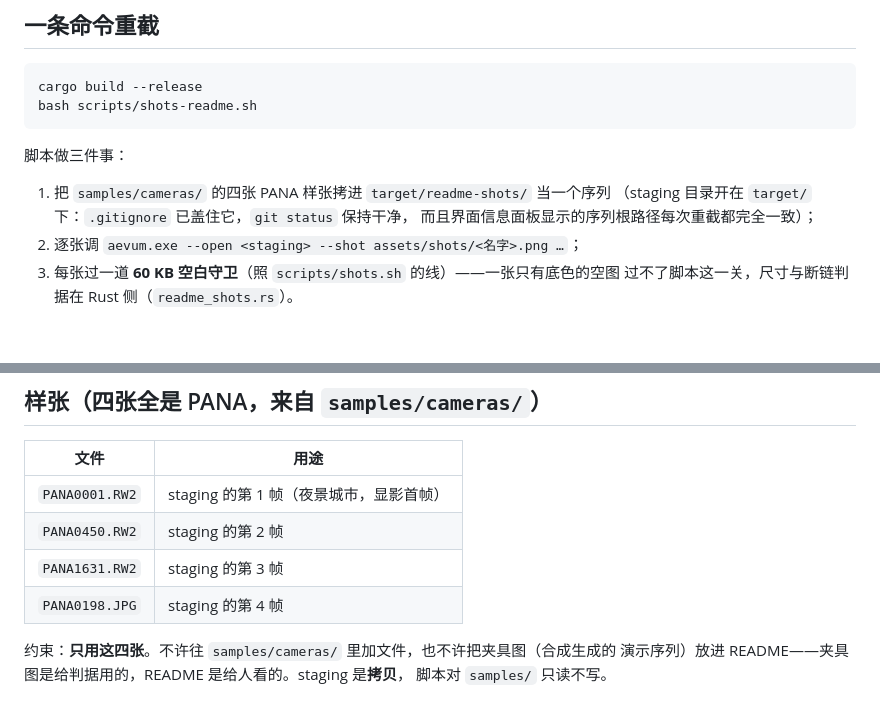
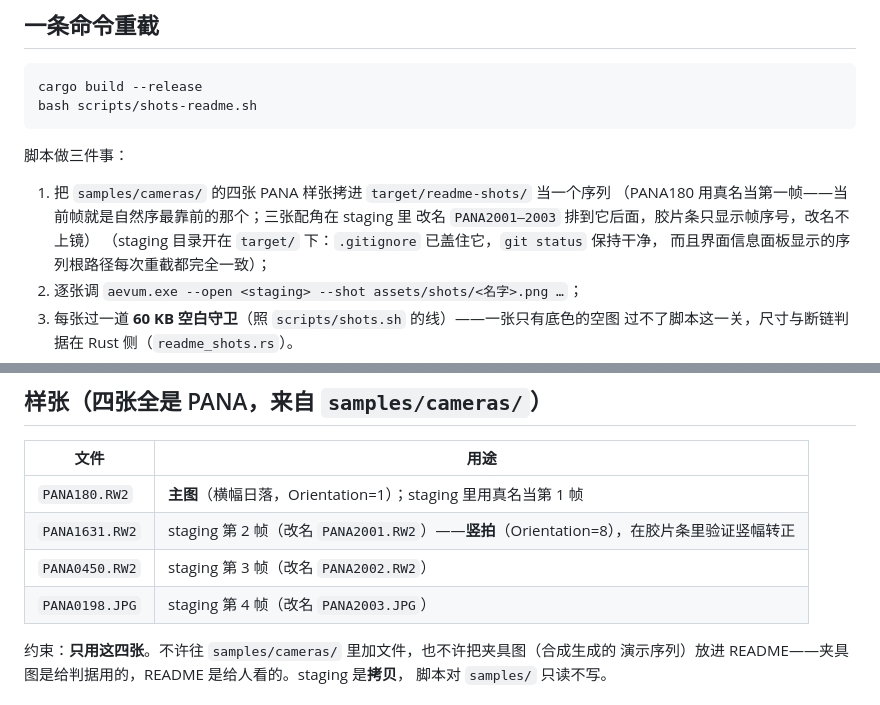
Before and after one commit to ClosedAi-zj/Aevum, a Markdown page: docs/README-截图.md, 2 parts joined by grey strips. GitHub-like rendering; blank space fills up the shorter version.

```diff
--- a/docs/README-截图.md
+++ b/docs/README-截图.md
@@ -16,6 +16,8 @@ bash scripts/shots-readme.sh
 脚本做三件事：
 
 1. 把 `samples/cameras/` 的四张 PANA 样张拷进 `target/readme-shots/` 当一个序列
+   （PANA180 用真名当第一帧——当前帧就是自然序最靠前的那个；三张配角在 staging 里
+   改名 `PANA2001–2003` 排到它后面，胶片条只显示帧序号，改名不上镜）
    （staging 目录开在 `target/` 下：`.gitignore` 已盖住它，`git status` 保持干净，
    而且界面信息面板显示的序列根路径每次重截都完全一致）；
 2. 逐张调 `aevum.exe --open <staging> --shot assets/shots/<名字>.png …`；
@@ -42,10 +44,10 @@ target/release/aevum.exe --open <staging> --shot assets/shots/develop.png --modu
 
 | 文件 | 用途 |
 |---|---|
-| `PANA0001.RW2` | staging 的第 1 帧（夜景城市，显影首帧） |
-| `PANA0450.RW2` | staging 的第 2 帧 |
-| `PANA1631.RW2` | staging 的第 3 帧 |
-| `PANA0198.JPG` | staging 的第 4 帧 |
+| `PANA180.RW2` | **主图**（横幅日落，Orientation=1）；staging 里用真名当第 1 帧 |
+| `PANA1631.RW2` | staging 第 2 帧（改名 `PANA2001.RW2`）——**竖拍**（Orientation=8），在胶片条里验证竖幅转正 |
+| `PANA0450.RW2` | staging 第 3 帧（改名 `PANA2002.RW2`） |
+| `PANA0198.JPG` | staging 第 4 帧（改名 `PANA2003.JPG`） |
 
 约束：**只用这四张**。不许往 `samples/cameras/` 里加文件，也不许把夹具图（合成生成的
 演示序列）放进 README——夹具图是给判据用的，README 是给人看的。staging 是**拷贝**，
```
Also changed, not shown: docs/README-截图.en.md (+9 -6 lines), assets/shots/compose.png, assets/shots/deflicker.png, assets/shots/develop.png, 4 other files.
